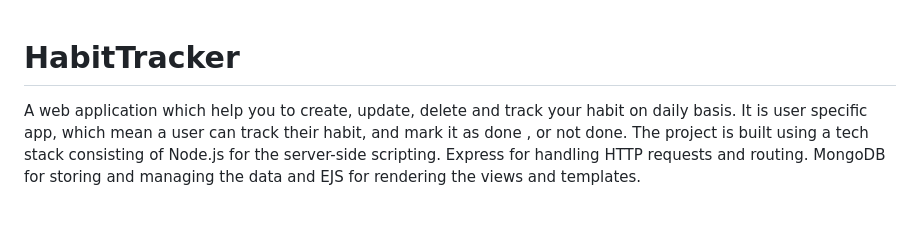
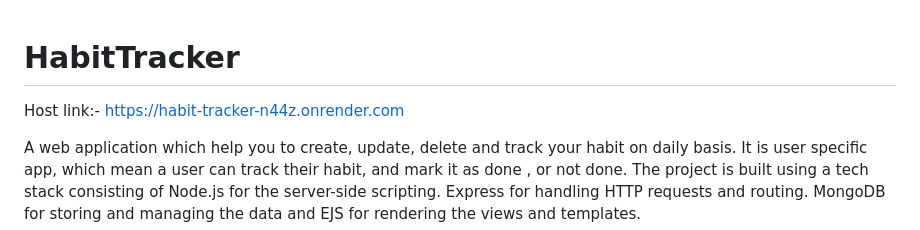
Before and after one commit to krushnachandranayak/Habit-tracker, a Markdown page: README.md, the part around the change. Rendered like a GitHub page; blank space fills up the shorter version.

```diff
--- a/README.md
+++ b/README.md
@@ -1,4 +1,6 @@
 # HabitTracker
+
+Host link:- https://habit-tracker-n44z.onrender.com
 
 A web application which help you to create, update, delete and track your habit on daily basis.
 It is user specific app, which mean a user can track their habit, and mark it as done , or not done.
```
